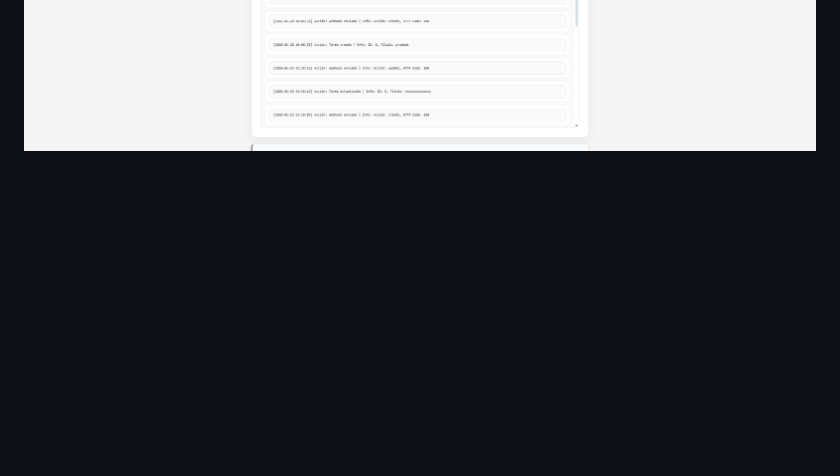
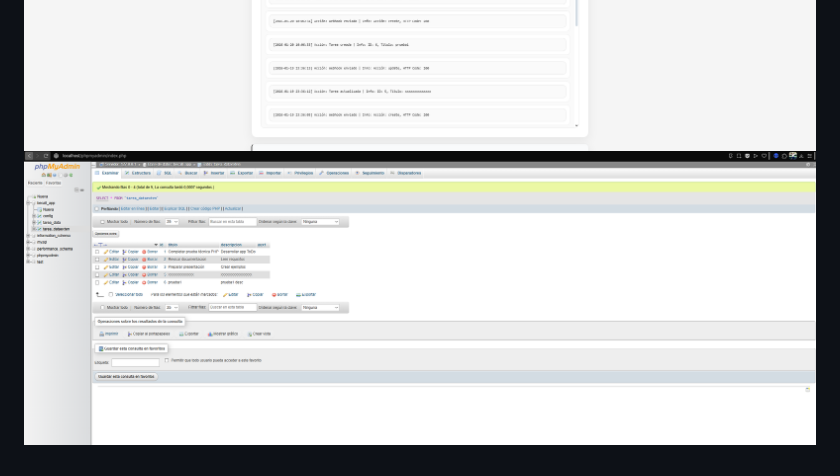
Before and after one commit to erickdavidanaya1/becall-app, a Markdown page: README.md, the part around the change. Rendered like a GitHub page; pictures changed too: public/assets/screenshots/06-database.png (added); blank space fills up the shorter version.

Commit message:
Add screenshot database

```diff
--- a/README.md
+++ b/README.md
@@ -213,3 +213,4 @@ Prueba técnica – PHP
 ![Edit](public/assets/screenshots/03-edit.png)
 ![Config](public/assets/screenshots/04-config.png)
 ![Logs](public/assets/screenshots/05-logs.png)
+![Logs](public/assets/screenshots/06-database.png)
```
Also changed, not shown: 1 other file.
